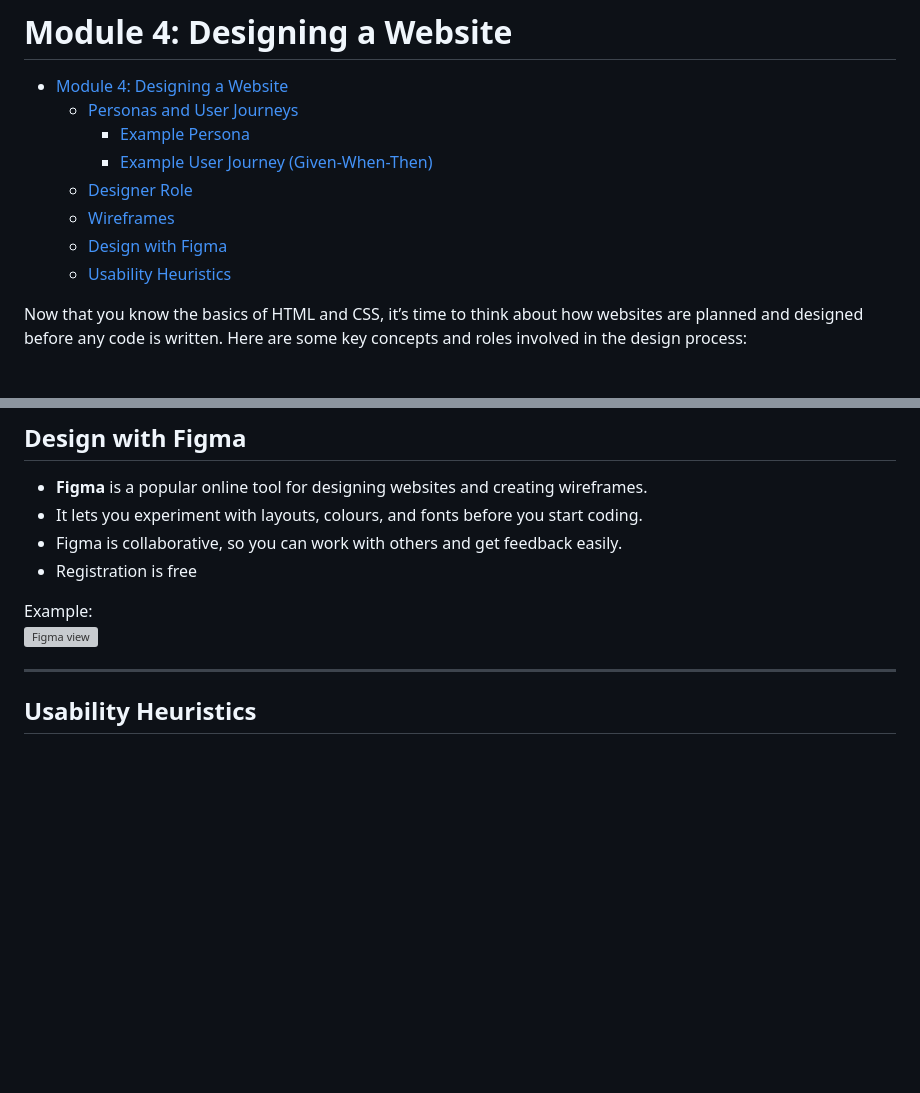
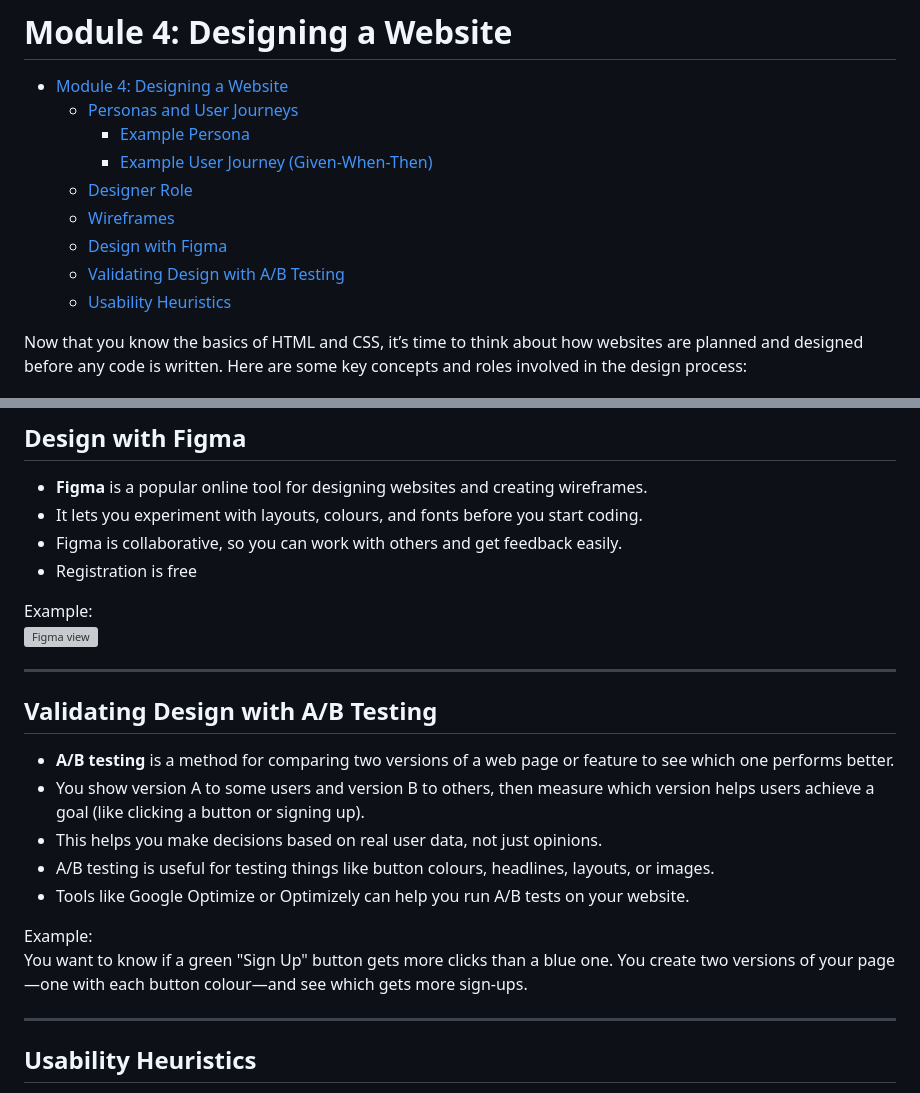
Before and after one commit to KatKmiotek/web_dev_classes, a Markdown page: module-4/notes.md, 2 parts joined by grey strips. GitHub-like rendering; blank space fills up the shorter version; grey boxes are pictures that could not be loaded.

Commit message:
feat: a/b testing

```diff
--- a/module-4/notes.md
+++ b/module-4/notes.md
@@ -7,6 +7,7 @@
   - [Designer Role](#designer-role)
   - [Wireframes](#wireframes)
   - [Design with Figma](#design-with-figma)
+  - [Validating Design with A/B Testing](#validating-design-with-ab-testing)
   - [Usability Heuristics](#usability-heuristics)
 
 
@@ -93,6 +94,20 @@ Example:
 Example:
 ![Figma view](figma.png)
 
+
+---
+
+## Validating Design with A/B Testing
+
+- **A/B testing** is a method for comparing two versions of a web page or feature to see which one performs better.
+- You show version A to some users and version B to others, then measure which version helps users achieve a goal (like clicking a button or signing up).
+- This helps you make decisions based on real user data, not just opinions.
+- A/B testing is useful for testing things like button colours, headlines, layouts, or images.
+- Tools like Google Optimize or Optimizely can help you run A/B tests on your website.
+
+Example:
+You want to know if a green "Sign Up" button gets more clicks than a blue one. You create two versions of your page—one with each button colour—and see which gets more sign-ups.
+
 ---
 
 ## Usability Heuristics
```
